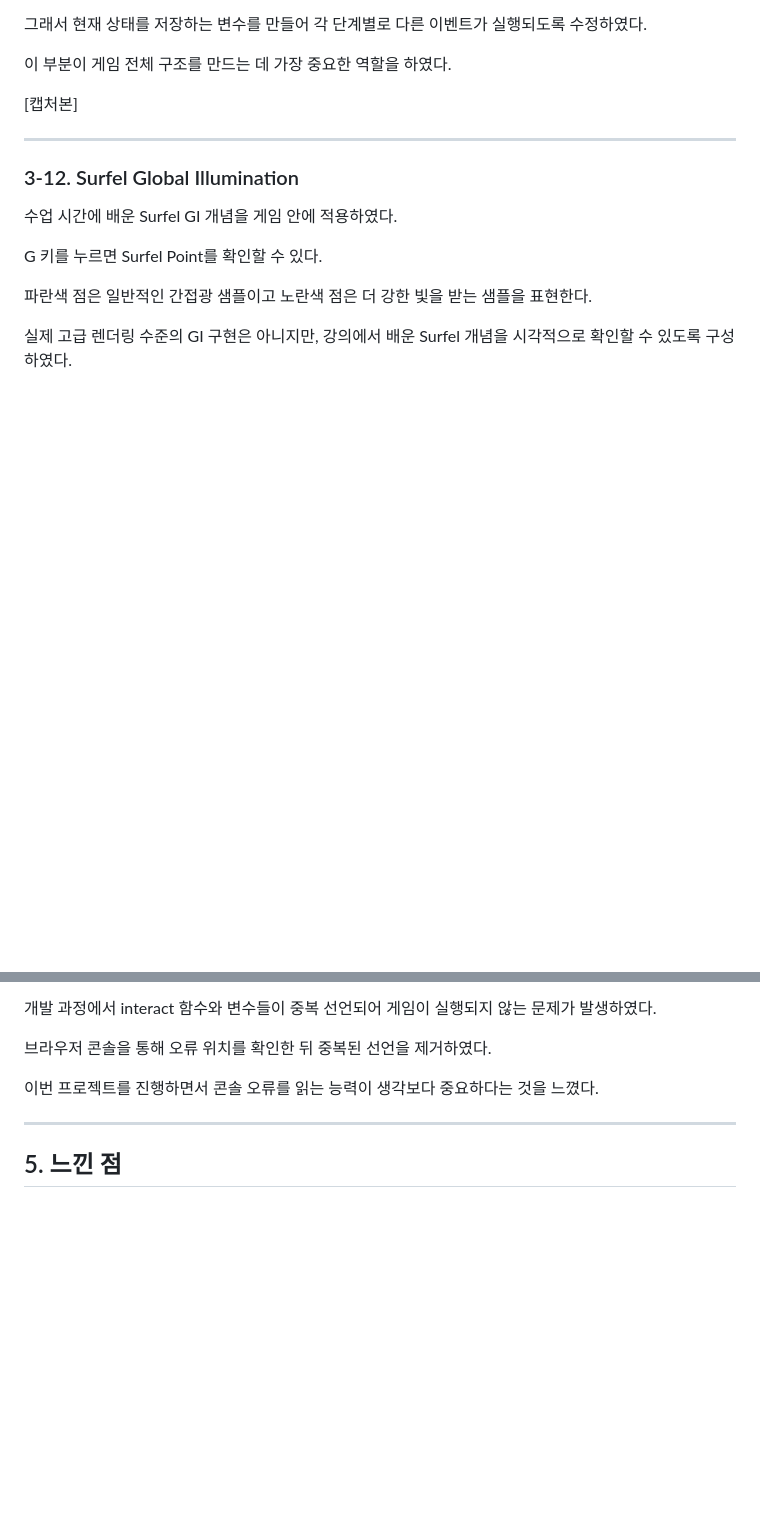
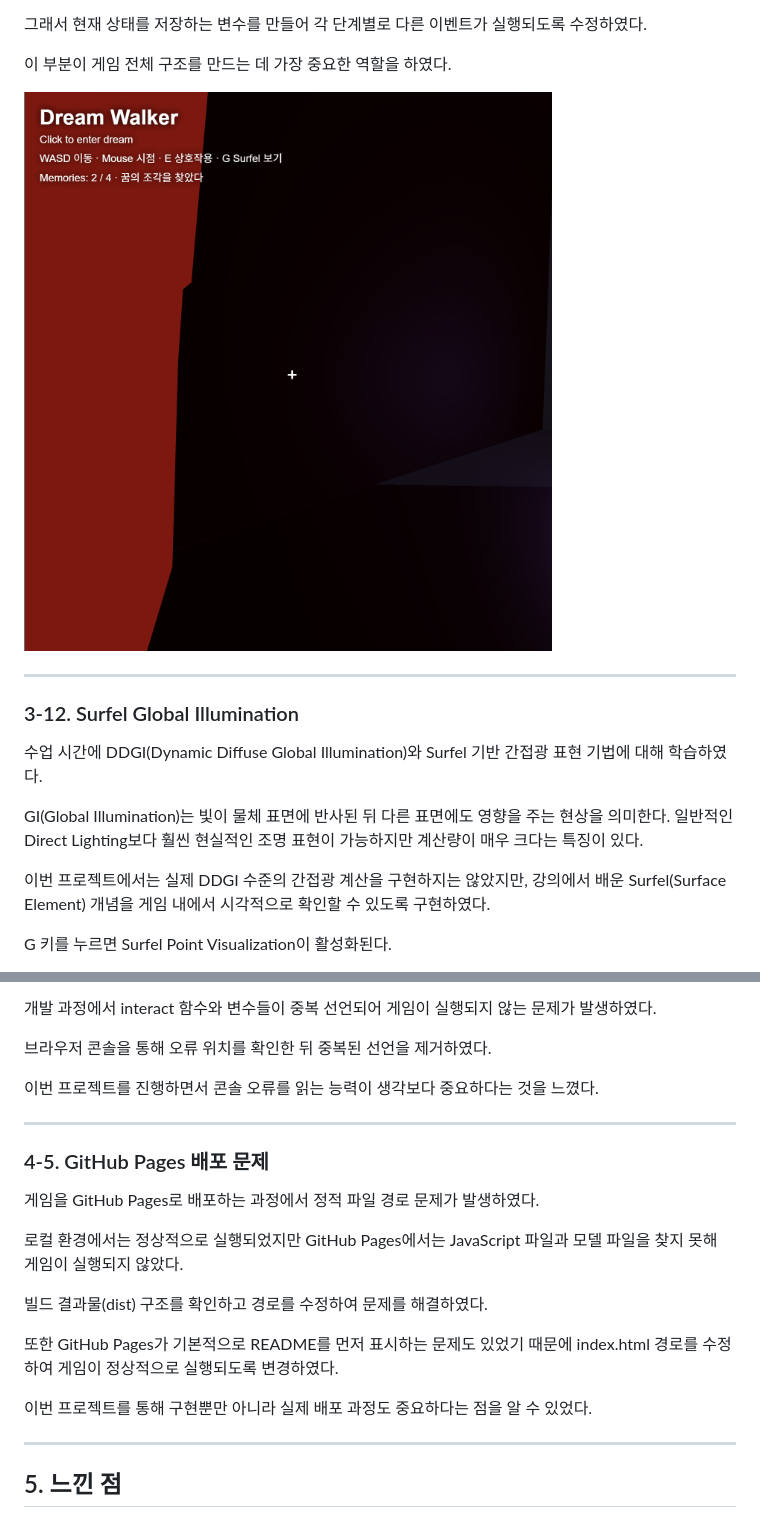
Before and after one commit to 2024603039/dream-walker, a Markdown page: REPORT.md, 2 parts joined by grey strips. Rendered like a GitHub page; blank space fills up the shorter version.

```diff
--- a/REPORT.md
+++ b/REPORT.md
@@ -247,17 +255,17 @@ Three.js의 Scene 구조를 사용하여 침대, 벽, 문, 엄마 NPC, 기억
 
 이 부분이 게임 전체 구조를 만드는 데 가장 중요한 역할을 하였다.
 
-[캡처본]
+![상태 변화 예시](./memory-count.png)
 
 ---
 
 ### 3-12. Surfel Global Illumination
 
-수업 시간에 배운 Surfel GI 개념을 게임 안에 적용하였다.
+수업 시간에 DDGI(Dynamic Diffuse Global Illumination)와 Surfel 기반 간접광 표현 기법에 대해 학습하였다.
 
-G 키를 누르면 Surfel Point를 확인할 수 있다.
+GI(Global Illumination)는 빛이 물체 표면에 반사된 뒤 다른 표면에도 영향을 주는 현상을 의미한다. 일반적인 Direct Lighting보다 훨씬 현실적인 조명 표현이 가능하지만 계산량이 매우 크다는 특징이 있다.
 
-파란색 점은 일반적인 간접광 샘플이고 노란색 점은 더 강한 빛을 받는 샘플을 표현한다.
+이번 프로젝트에서는 실제 DDGI 수준의 간접광 계산을 구현하지는 않았지만, 강의에서 배운 Surfel(Surface Element) 개념을 게임 내에서 시각적으로 확인할 수 있도록 구현하였다.
 
-실제 고급 렌더링 수준의 GI 구현은 아니지만, 강의에서 배운 Surfel 개념을 시각적으로 확인할 수 있도록 구성하였다.
+G 키를 누르면 Surfel Point Visualization이 활성화된다.
 
@@ -307,6 +325,20 @@ G 키를 누르면 Surfel Point를 확인할 수 있다.
 
 ---
 
+### 4-5. GitHub Pages 배포 문제
+
+게임을 GitHub Pages로 배포하는 과정에서 정적 파일 경로 문제가 발생하였다.
+
+로컬 환경에서는 정상적으로 실행되었지만 GitHub Pages에서는 JavaScript 파일과 모델 파일을 찾지 못해 게임이 실행되지 않았다.
+
+빌드 결과물(dist) 구조를 확인하고 경로를 수정하여 문제를 해결하였다.
+
+또한 GitHub Pages가 기본적으로 README를 먼저 표시하는 문제도 있었기 때문에 index.html 경로를 수정하여 게임이 정상적으로 실행되도록 변경하였다.
+
+이번 프로젝트를 통해 구현뿐만 아니라 실제 배포 과정도 중요하다는 점을 알 수 있었다.
+
+---
+
 ## 5. 느낀 점
 
 이번 프로젝트를 진행하면서 수업 시간에 배운 내용을 단순히 따라 하는 것과 실제 게임에 적용하는 것은 많이 다르다는 것을 느꼈다.
```
Also changed, not shown: other parts of REPORT.md (+38 -20 lines).
